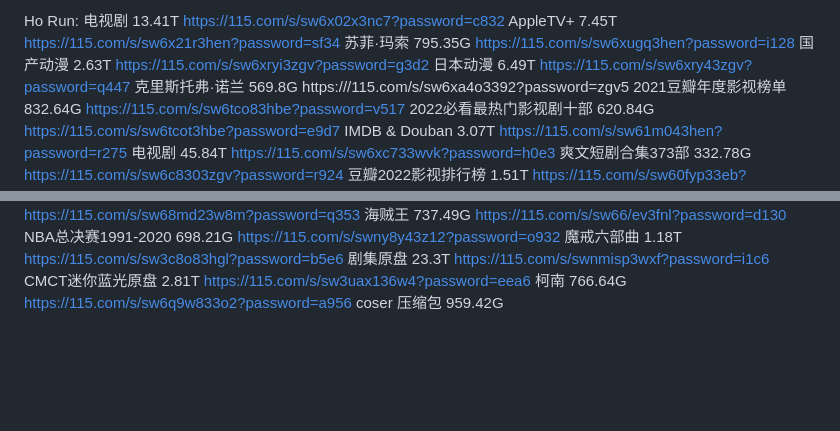
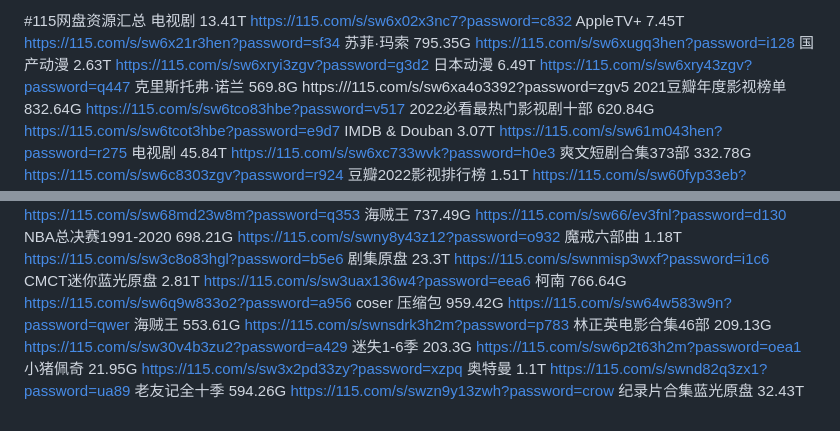
Before and after one commit to xmaec555/xmaec555.github.io, a Markdown page: wpzy.md, 2 parts joined by grey strips. Rendered like a GitHub page; blank space fills up the shorter version.

```diff
--- a/wpzy.md
+++ b/wpzy.md
@@ -1,4 +1,4 @@
-Ho Run:
+#115网盘资源汇总
 电视剧 13.41T
 https://115.com/s/sw6x02x3nc7?password=c832
 AppleTV+ 7.45T
@@ -136,3 +136,17 @@ https://115.com/s/sw3uax136w4?password=eea6
 柯南 766.64G
 https://115.com/s/sw6q9w833o2?password=a956
 coser 压缩包 959.42G
+https://115.com/s/sw64w583w9n?password=qwer
+海贼王 553.61G
+https://115.com/s/swnsdrk3h2m?password=p783
+林正英电影合集46部 209.13G
+https://115.com/s/sw30v4b3zu2?password=a429
+迷失1-6季 203.3G
+https://115.com/s/sw6p2t63h2m?password=oea1
+小猪佩奇 21.95G
+https://115.com/s/sw3x2pd33zy?password=xzpq
+奥特曼 1.1T
+https://115.com/s/swnd82q3zx1?password=ua89
+老友记全十季 594.26G
+https://115.com/s/swzn9y13zwh?password=crow
+纪录片合集蓝光原盘 32.43T
```
